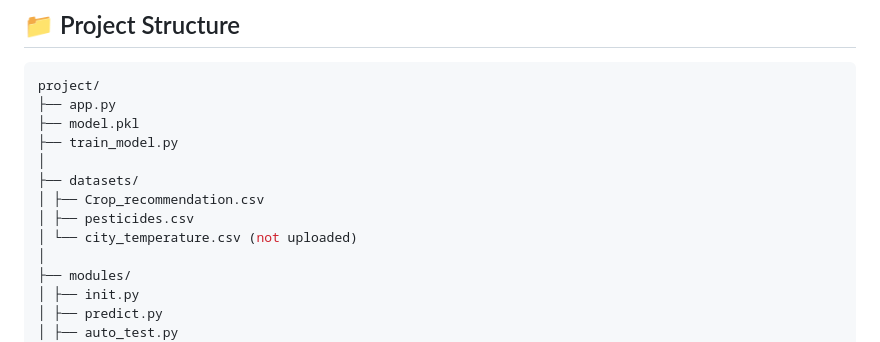
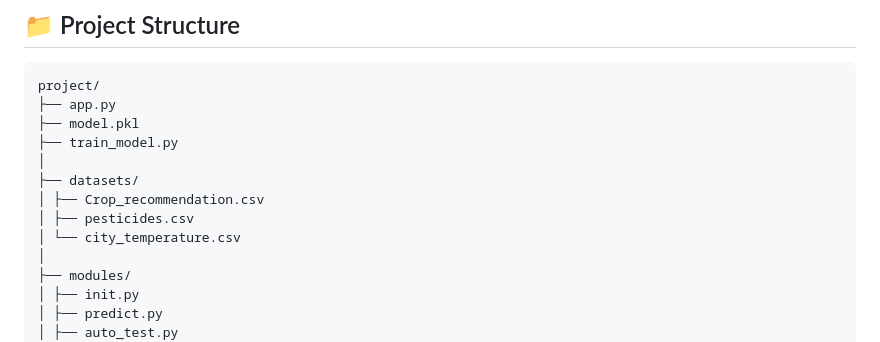
Before and after one commit to kalaigarmukhtarahmed/AgroPredict-ML, a Markdown page: README.md, the part around the change. GitHub-like rendering.

```diff
--- a/README.md
+++ b/README.md
@@ -72,7 +72,7 @@ project/
 ├── datasets/
 │ ├── Crop_recommendation.csv
 │ ├── pesticides.csv
-│ └── city_temperature.csv (not uploaded)
+│ └── city_temperature.csv
 │
 ├── modules/
 │ ├── init.py
```
